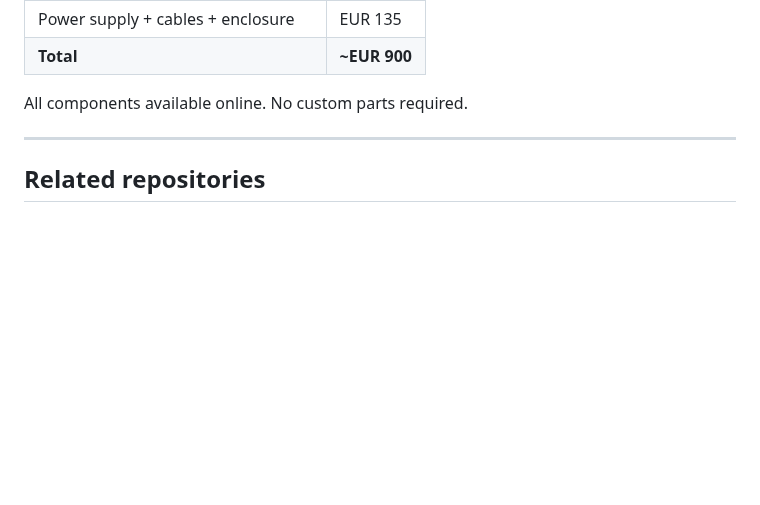
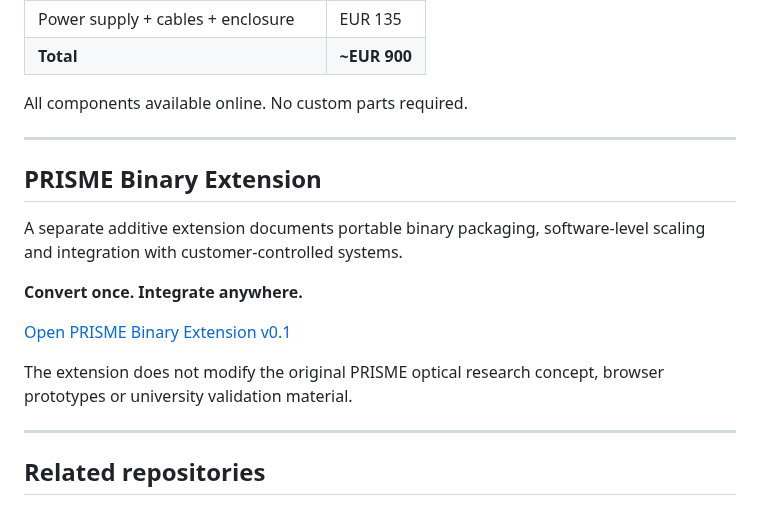
Before and after one commit to Janus5G/PRISME, a Markdown page: README.md, the part around the change. Drawn GitHub-style; blank space fills up the shorter version.

Commit message:
Add PRISME Binary Extension section to README
Added section for PRISME Binary Extension, detailing its purpose and link.

```diff
--- a/README.md
+++ b/README.md
@@ -354,6 +354,20 @@ All components available online. No custom parts required.
 
 ---
 
+## PRISME Binary Extension
+
+A separate additive extension documents portable binary packaging,
+software-level scaling and integration with customer-controlled systems.
+
+**Convert once. Integrate anywhere.**
+
+[Open PRISME Binary Extension v0.1](https://github.com/Janus5G/PRISME-Binary-Extension)
+
+The extension does not modify the original PRISME optical research concept,
+browser prototypes or university validation material.
+
+---
+
 ## Related repositories
 
 - [chromaplex-os-compiler](https://github.com/search?q=chromaplex-os-compiler) -- Chromaplex OS compiler
```
